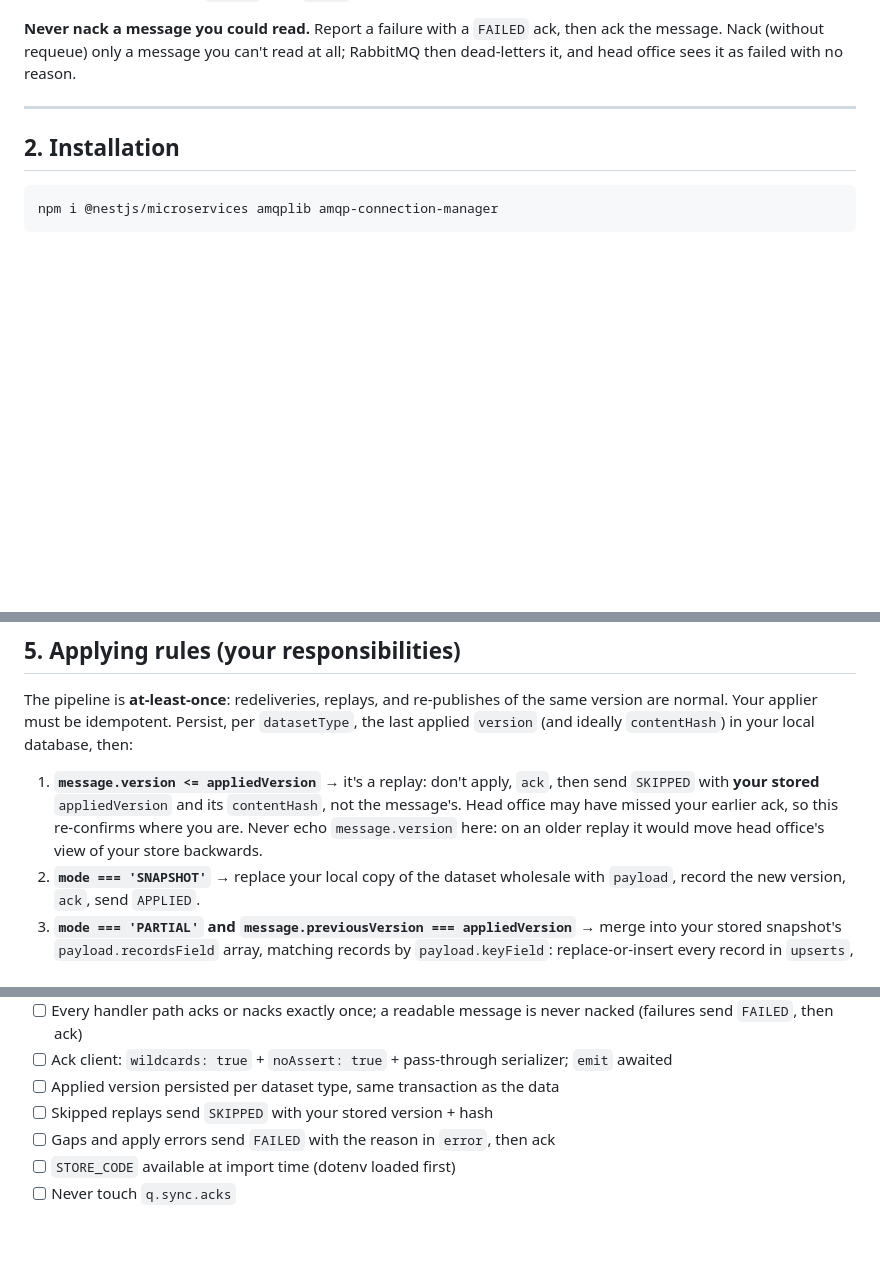
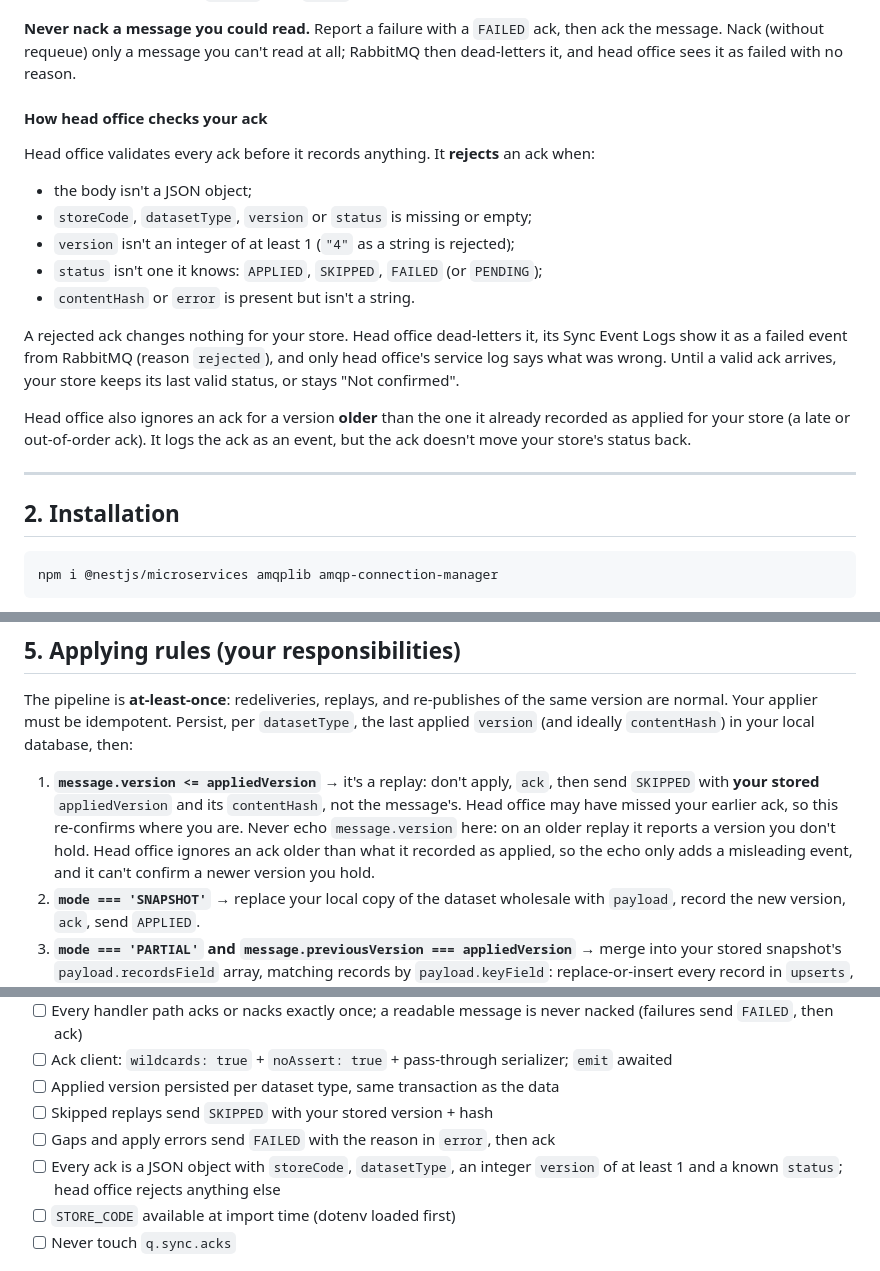
Before and after one commit to dddreilll/ncasjhewy, a Markdown page: docs/store-consumer-rmq-guide.md, 3 parts joined by grey strips. Drawn GitHub-style; blank space fills up the shorter version.

Commit message:
Chore: Document head office's ack validation and stale-ack handling
The consumer guide now says which acks head office rejects (not a JSON
object, missing fields, a version below 1 or not an integer, an unknown
status) and what a rejected ack does: nothing to the store's status, a
failed event from RabbitMQ, and the reason in head office's log. It also
says that an ack for a version older than the one head office recorded as
applied is logged but doesn't move the store back. The README and the
checklist point to it.

```diff
--- a/docs/store-consumer-rmq-guide.md
+++ b/docs/store-consumer-rmq-guide.md
@@ -133,6 +133,28 @@ ack's `error` is the reason they see. Missing acks look like a broken store.
 ack, then ack the message. Nack (without requeue) only a message you can't
 read at all; RabbitMQ then dead-letters it, and head office sees it as failed
 with no reason.
+
+#### How head office checks your ack
+
+Head office validates every ack before it records anything. It **rejects**
+an ack when:
+
+- the body isn't a JSON object;
+- `storeCode`, `datasetType`, `version` or `status` is missing or empty;
+- `version` isn't an integer of at least 1 (`"4"` as a string is rejected);
+- `status` isn't one it knows: `APPLIED`, `SKIPPED`, `FAILED` (or `PENDING`);
+- `contentHash` or `error` is present but isn't a string.
+
+A rejected ack changes nothing for your store. Head office dead-letters it,
+its Sync Event Logs show it as a failed event from RabbitMQ (reason
+`rejected`), and only head office's service log says what was wrong. Until a
+valid ack arrives, your store keeps its last valid status, or stays "Not
+confirmed".
+
+Head office also ignores an ack for a version **older** than the one it
+already recorded as applied for your store (a late or out-of-order ack). It
+logs the ack as an event, but the ack doesn't move your store's status
+back.
 
 ---
 
@@ -373,7 +395,9 @@ local database, then:
    `ack`, then send `SKIPPED` with **your stored** `appliedVersion` and its
    `contentHash`, not the message's. Head office may have missed your earlier
    ack, so this re-confirms where you are. Never echo `message.version` here:
-   on an older replay it would move head office's view of your store backwards.
+   on an older replay it reports a version you don't hold. Head office ignores
+   an ack older than what it recorded as applied, so the echo only adds a
+   misleading event, and it can't confirm a newer version you hold.
 2. **`mode === 'SNAPSHOT'`** → replace your local copy of the dataset
    wholesale with `payload`, record the new version, `ack`, send `APPLIED`.
 3. **`mode === 'PARTIAL'` and `message.previousVersion === appliedVersion`** →
@@ -426,6 +450,7 @@ arrives as a fresh SNAPSHOT. The version guard makes this safe to repeat.
 - [ ] Applied version persisted per dataset type, same transaction as the data
 - [ ] Skipped replays send `SKIPPED` with your stored version + hash
 - [ ] Gaps and apply errors send `FAILED` with the reason in `error`, then ack
+- [ ] Every ack is a JSON object with `storeCode`, `datasetType`, an integer `version` of at least 1 and a known `status`; head office rejects anything else
 - [ ] `STORE_CODE` available at import time (dotenv loaded first)
 - [ ] Never touch `q.sync.acks`
 
```
Also changed, not shown: README.md (+6 -0 lines).
